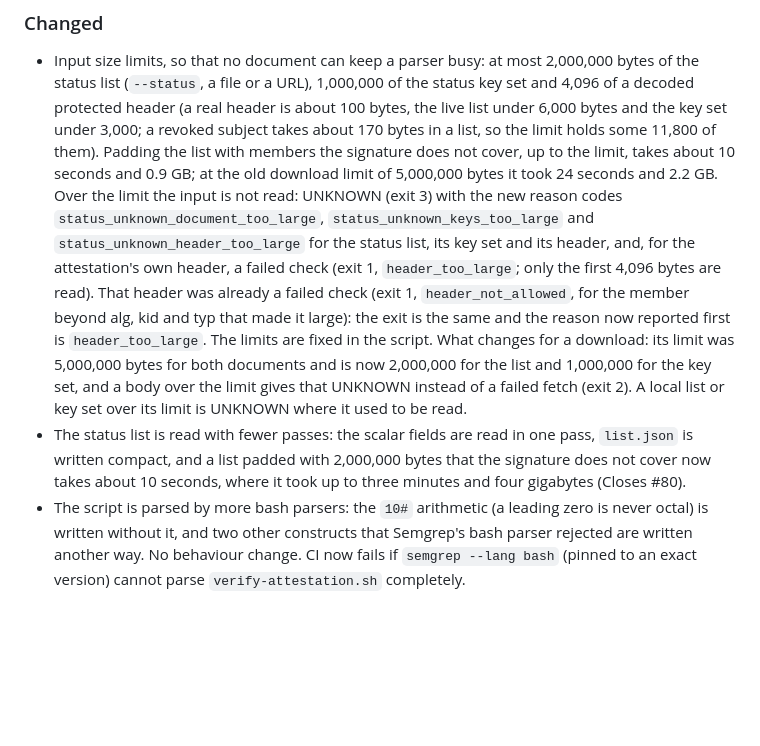
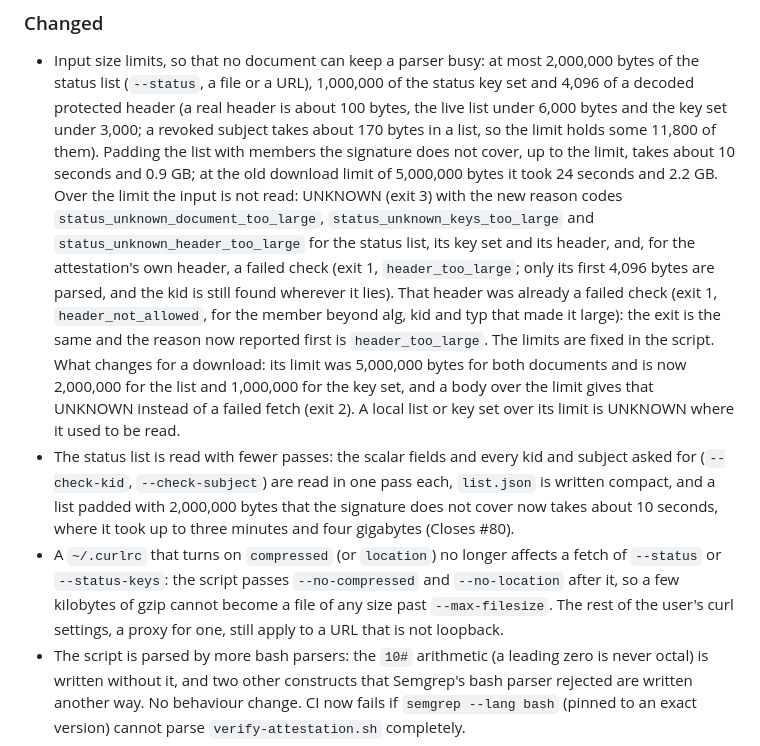
Before and after one commit to Hodeitek/hodeishield-attest-verifier, a Markdown page: CHANGELOG.md, the part around the change. Drawn GitHub-style; blank space fills up the shorter version.

Commit message:
docs: changelog for the single-pass lookups, the curl flags and the header kid
The changelog says that every kid and subject asked for is read in one pass, that a
~/.curlrc can no longer turn on `compressed` or `location` for a fetch of the
status list or key set (the rest of the user's curl settings still apply), and
that the kid of an oversized attestation header is still found wherever it lies.
reason-codes.md says the header is parsed, not read, for its first 4,096 bytes.

Refs #18

Signed-off-by: d0ubl3g <48954024+d0ubl3g@users.noreply.github.com>

```diff
--- a/CHANGELOG.md
+++ b/CHANGELOG.md
@@ -73,7 +73,8 @@ signed or published.
   `status_unknown_document_too_large`, `status_unknown_keys_too_large` and
   `status_unknown_header_too_large` for the status list, its key set and its
   header, and, for the attestation's own header, a failed check (exit 1,
-  `header_too_large`; only the first 4,096 bytes are read). That header was
+  `header_too_large`; only its first 4,096 bytes are parsed, and the kid is
+  still found wherever it lies). That header was
   already a failed check (exit 1, `header_not_allowed`, for the member beyond
   alg, kid and typ that made it large): the exit is the same and the reason now
   reported first is `header_too_large`. The limits are fixed in the script.
@@ -81,10 +82,16 @@ signed or published.
   and is now 2,000,000 for the list and 1,000,000 for the key set, and a body over
   the limit gives that UNKNOWN instead of a failed fetch (exit 2). A local list
   or key set over its limit is UNKNOWN where it used to be read.
-- The status list is read with fewer passes: the scalar fields are read in one
-  pass, `list.json` is written compact, and a list padded with 2,000,000 bytes
+- The status list is read with fewer passes: the scalar fields and every kid
+  and subject asked for (`--check-kid`, `--check-subject`) are read in one pass
+  each, `list.json` is written compact, and a list padded with 2,000,000 bytes
   that the signature does not cover now takes about 10 seconds, where it took up to three minutes and four
   gigabytes (Closes #80).
+- A `~/.curlrc` that turns on `compressed` (or `location`) no longer affects a
+  fetch of `--status` or `--status-keys`: the script passes `--no-compressed` and
+  `--no-location` after it, so a few kilobytes of gzip cannot become a file of any
+  size past `--max-filesize`. The rest of the user's curl settings, a proxy for
+  one, still apply to a URL that is not loopback.
 - The script is parsed by more bash parsers: the `10#` arithmetic (a leading
   zero is never octal) is written without it, and two other constructs that
   Semgrep's bash parser rejected are written another way. No behaviour change.
```
Also changed, not shown: docs/security/reason-codes.md (+1 -1 lines).
